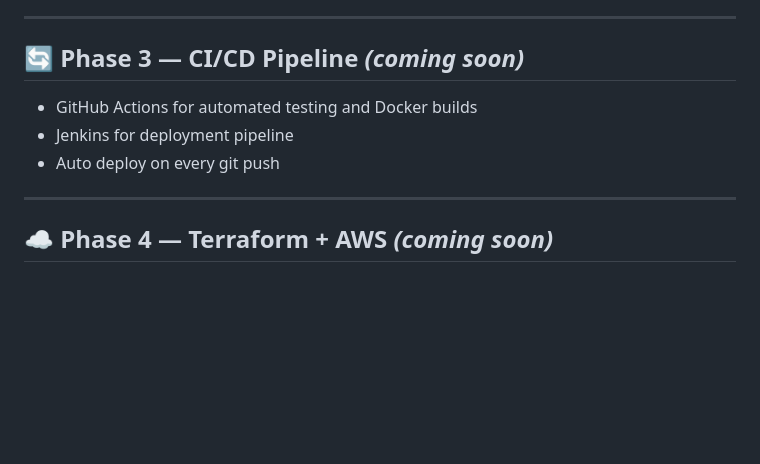
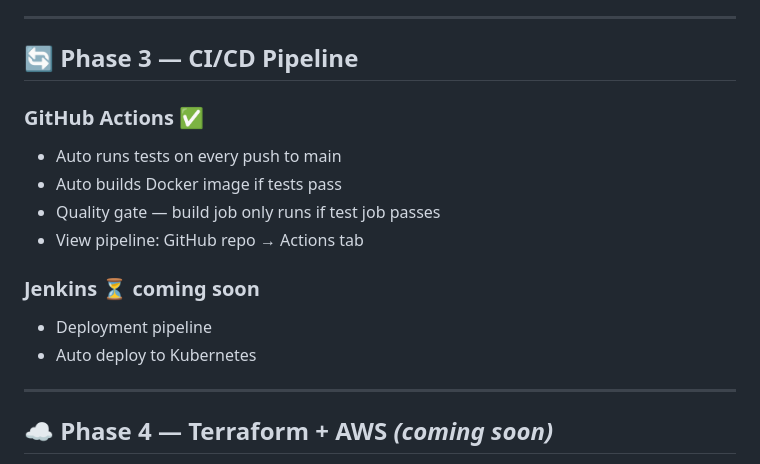
Before and after one commit to Swagatikaj/sre-ai-incident-responder, a Markdown page: README.md, the part around the change. Drawn GitHub-style; blank space fills up the shorter version.

Commit message:
docs: update Phase 3 CI/CD status in README

```diff
--- a/README.md
+++ b/README.md
@@ -320,11 +320,17 @@ averageUtilization: 70         # scale up if CPU > 70%
 
 ---
 
-## 🔄 Phase 3 — CI/CD Pipeline *(coming soon)*
+## 🔄 Phase 3 — CI/CD Pipeline
 
-- GitHub Actions for automated testing and Docker builds
-- Jenkins for deployment pipeline
-- Auto deploy on every git push
+### GitHub Actions ✅
+- Auto runs tests on every push to main
+- Auto builds Docker image if tests pass
+- Quality gate — build job only runs if test job passes
+- View pipeline: GitHub repo → Actions tab
+
+### Jenkins ⏳ coming soon
+- Deployment pipeline
+- Auto deploy to Kubernetes
 
 ---
 
```
